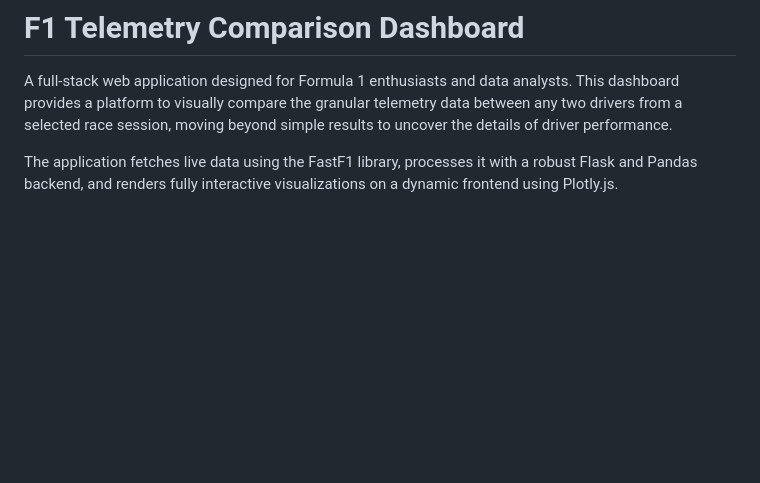
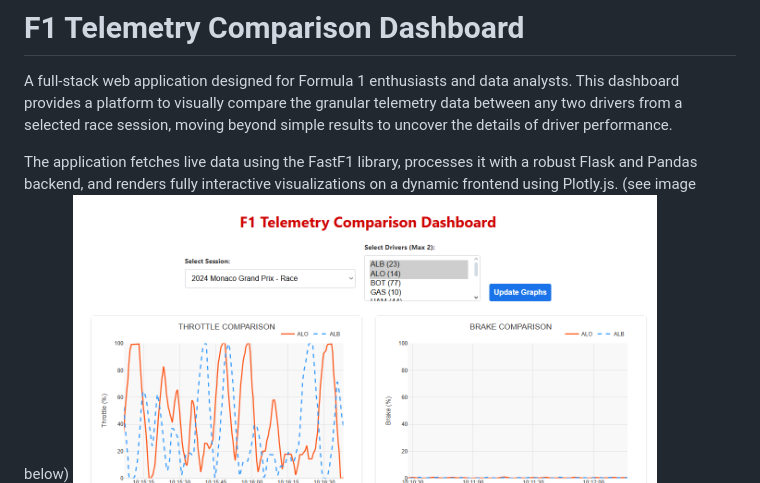
Before and after one commit to moinahmed97/F1_Telementry, a Markdown page: README.markdown, the part around the change. Rendered like a GitHub page; blank space fills up the shorter version.

```diff
--- a/README.markdown
+++ b/README.markdown
@@ -3,6 +3,7 @@
 A full-stack web application designed for Formula 1 enthusiasts and data analysts. This dashboard provides a platform to visually compare the granular telemetry data between any two drivers from a selected race session, moving beyond simple results to uncover the details of driver performance.
 
 The application fetches live data using the FastF1 library, processes it with a robust Flask and Pandas backend, and renders fully interactive visualizations on a dynamic frontend using Plotly.js.
+(see image below)
 <img src="images/telemetry dashboard.PNG" alt="F1 Telemetry Dashboard Screenshot" width="600"/>
 ## Table of Contents
 - [Key Features](#key-features)
```
